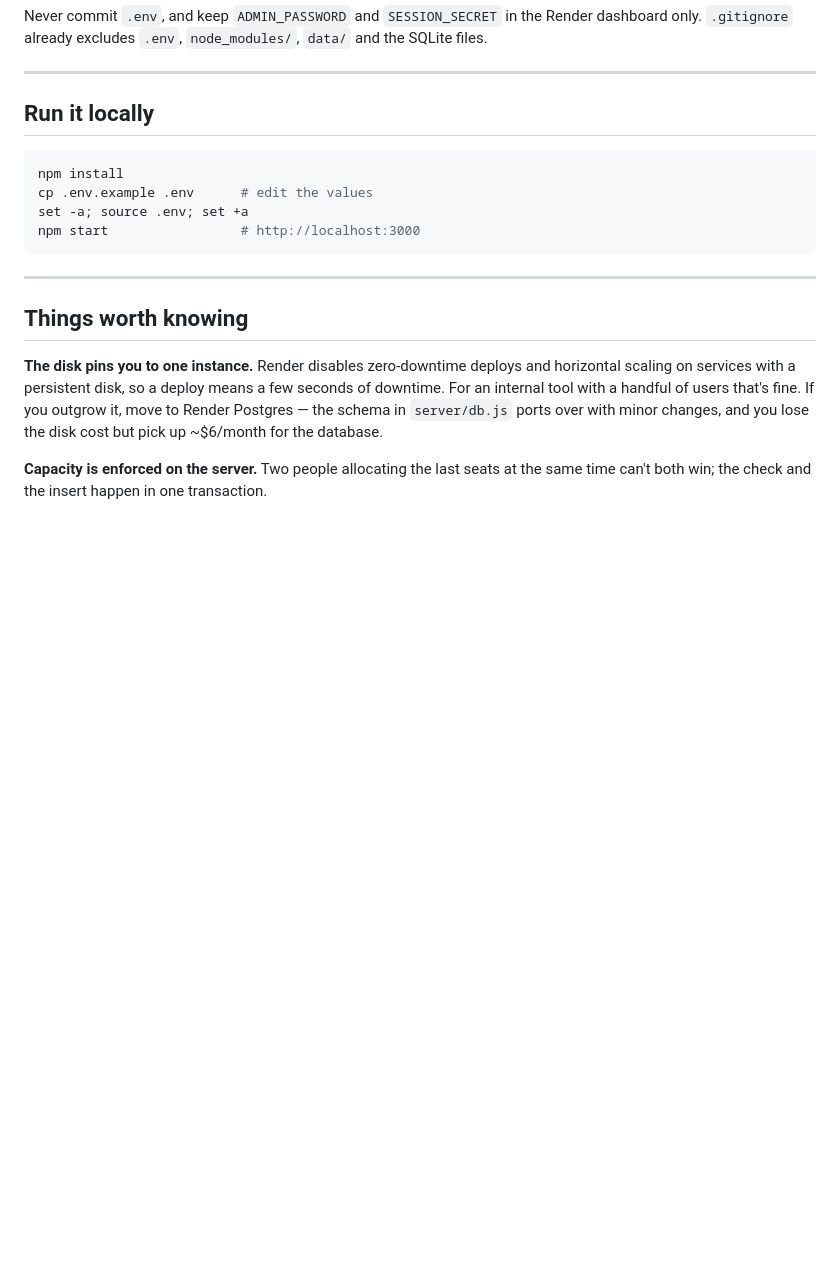
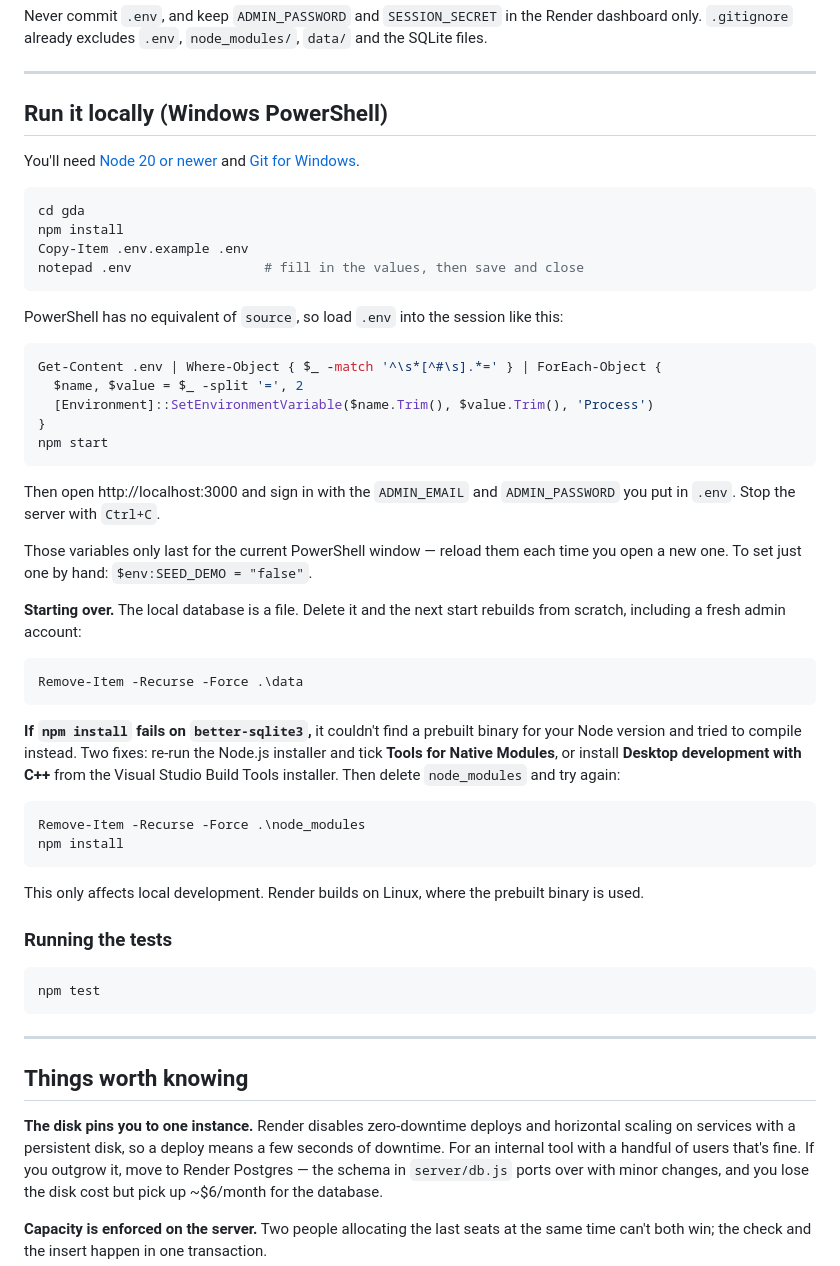
Before and after one commit to kellyfrenchgda/gdaevents, a Markdown page: README.md, the part around one of its changes. Drawn GitHub-style; blank space fills up the shorter version.

````diff
--- a/README.md
+++ b/README.md
@@ -138,13 +182,56 @@ Never commit `.env`, and keep `ADMIN_PASSWORD` and `SESSION_SECRET` in the Rende
 
 ---
 
-## Run it locally
+## Run it locally (Windows PowerShell)
 
-```bash
+You'll need [Node 20 or newer](https://nodejs.org/) and [Git for Windows](https://git-scm.com/download/win).
+
+```powershell
+cd gda
 npm install
-cp .env.example .env      # edit the values
-set -a; source .env; set +a
-npm start                 # http://localhost:3000
+Copy-Item .env.example .env
+notepad .env                 # fill in the values, then save and close
+```
+
+PowerShell has no equivalent of `source`, so load `.env` into the session like this:
+
+```powershell
+Get-Content .env | Where-Object { $_ -match '^\s*[^#\s].*=' } | ForEach-Object {
+  $name, $value = $_ -split '=', 2
+  [Environment]::SetEnvironmentVariable($name.Trim(), $value.Trim(), 'Process')
+}
+npm start
+```
+
+Then open http://localhost:3000 and sign in with the `ADMIN_EMAIL` and `ADMIN_PASSWORD` you put in
+`.env`. Stop the server with `Ctrl+C`.
+
+Those variables only last for the current PowerShell window — reload them each time you open a new
+one. To set just one by hand: `$env:SEED_DEMO = "false"`.
+
+**Starting over.** The local database is a file. Delete it and the next start rebuilds from scratch,
+including a fresh admin account:
+
+```powershell
+Remove-Item -Recurse -Force .\data
+```
+
+**If `npm install` fails on `better-sqlite3`,** it couldn't find a prebuilt binary for your Node
+version and tried to compile instead. Two fixes: re-run the Node.js installer and tick **Tools for
+Native Modules**, or install **Desktop development with C++** from the Visual Studio Build Tools
+installer. Then delete `node_modules` and try again:
+
+```powershell
+Remove-Item -Recurse -Force .\node_modules
+npm install
+```
+
+This only affects local development. Render builds on Linux, where the prebuilt binary is used.
+
+### Running the tests
+
+```powershell
+npm test
 ```
 
 ---
````
Also changed, not shown: other parts of README.md (+51 -7 lines).
